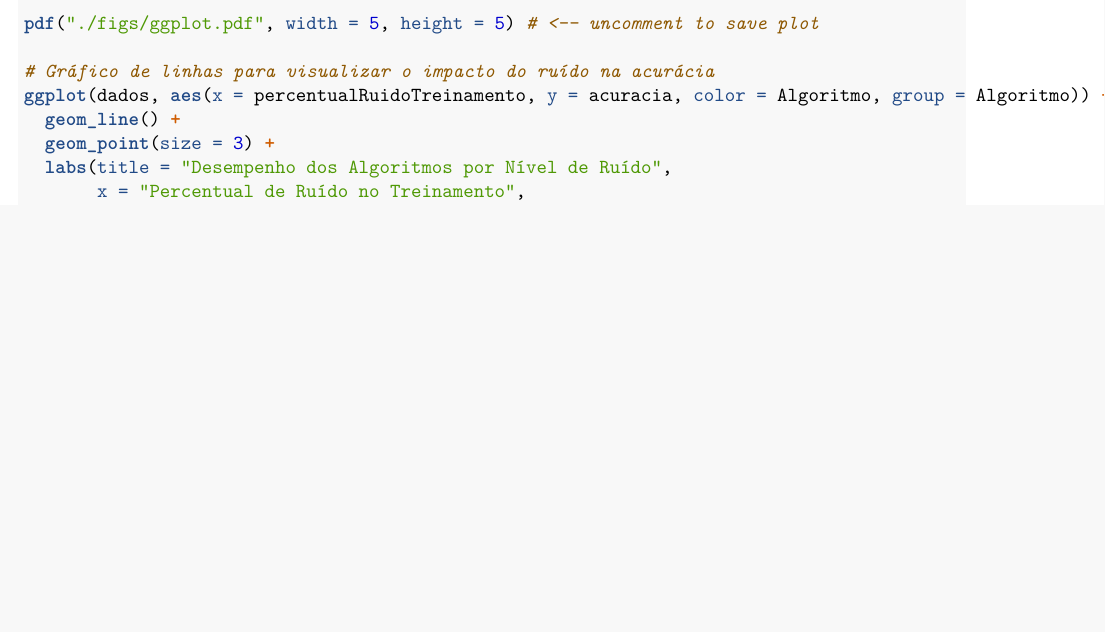
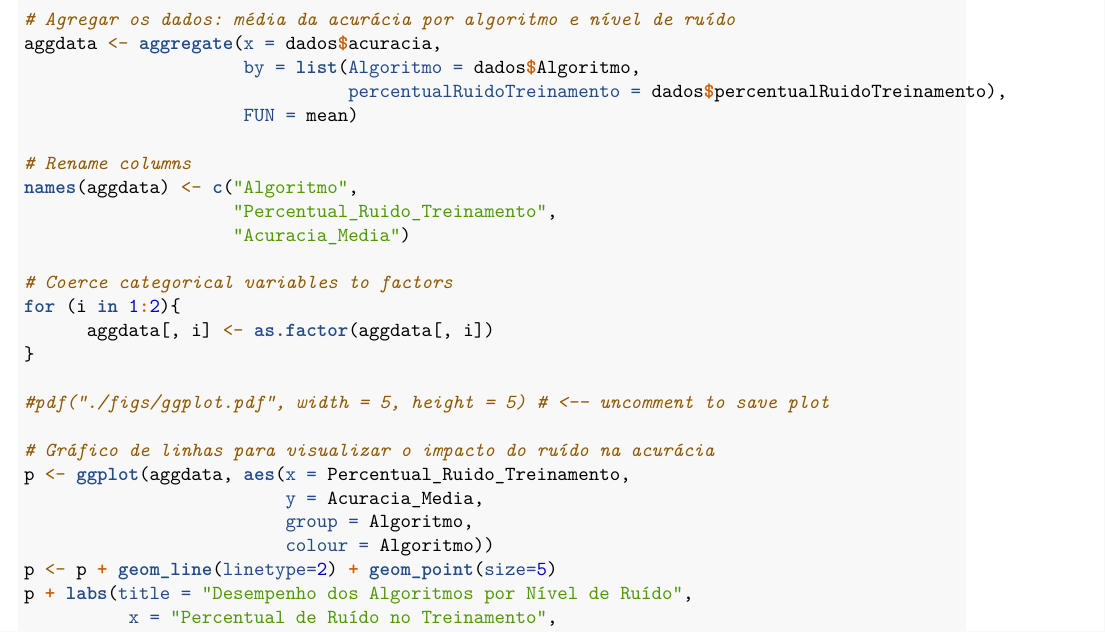
Before and after one commit to anajlm/ee933-tf, an R Markdown document (report.Rmd): part of page 5 of 5 before the commit and part of page 5 of 6 after it, cut at the place of the change, the shorter picture padded with empty space. Rendered offline with R 4.5, knitr and Pandoc, then LaTeX, with nearby package versions; some code elsewhere in the file could not run offline.

Commit message:
Fix ggplot

```diff
--- a/report.Rmd
+++ b/report.Rmd
@@ -219,12 +219,29 @@ library(dplyr)
 # Transformar Percentual de Ruído em fator (se ainda não estiver)
 dados$percentualRuidoTreinamento <- as.factor(dados$percentualRuidoTreinamento)
 
+# Agregar os dados: média da acurácia por algoritmo e nível de ruído
+aggdata <- aggregate(x = dados$acuracia,
+                     by = list(Algoritmo = dados$Algoritmo,
+                               percentualRuidoTreinamento = dados$percentualRuidoTreinamento),
+                     FUN = mean)
 
-pdf("./figs/ggplot.pdf", width = 5, height = 5) # <-- uncomment to save plot
+# Rename columns
+names(aggdata) <- c("Algoritmo",
+                    "Percentual_Ruido_Treinamento",
+                    "Acuracia_Media")
+
+# Coerce categorical variables to factors
+for (i in 1:2){
+      aggdata[, i] <- as.factor(aggdata[, i])
+}
+
+#pdf("./figs/ggplot.pdf", width = 5, height = 5) # <-- uncomment to save plot
 
 # Gráfico de linhas para visualizar o impacto do ruído na acurácia
-ggplot(dados, aes(x = percentualRuidoTreinamento, y = acuracia, color = Algoritmo, group = Algoritmo)) +
-  geom_line() +
-  geom_point(size = 3) +
-  labs(title = "Desempenho dos Algoritmos por Nível de Ruído",
-       x = "Percentual de Ruído no Treinamento",
+p <- ggplot(aggdata, aes(x = Percentual_Ruido_Treinamento,
+                         y = Acuracia_Media,
+                         group = Algoritmo,
+                         colour = Algoritmo))
+p <- p + geom_line(linetype=2) + geom_point(size=5)
+p + labs(title = "Desempenho dos Algoritmos por Nível de Ruído",
+          x = "Percentual de Ruído no Treinamento",
```
Also changed, not shown: figs/ggplot.pdf, report.Rmd (7 more changed lines).
